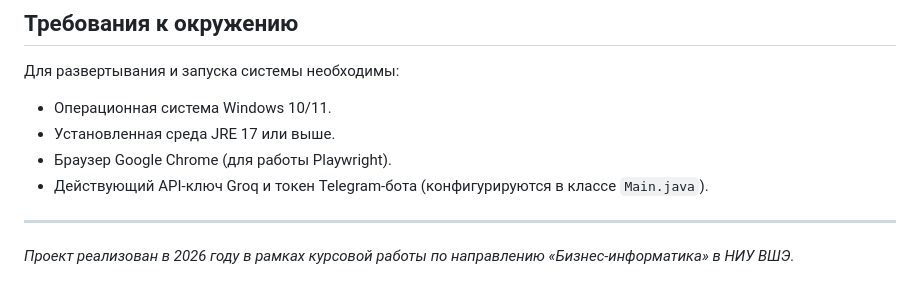
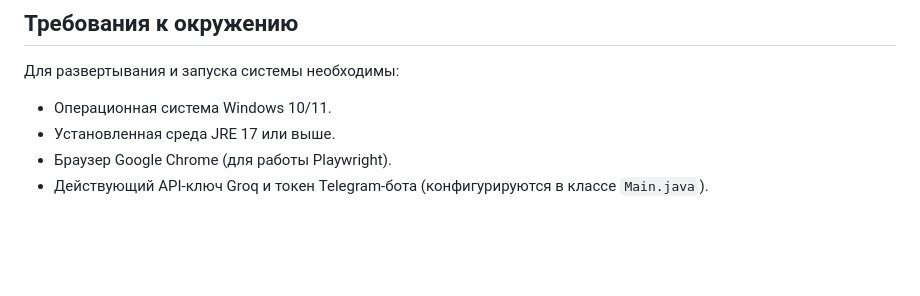
Before and after one commit to NikkieMaj/Automating-the-extraction-of-structured-information-from-unstructured-text-data, a Markdown page: README.md, the part around the change. Drawn GitHub-style; blank space fills up the shorter version.

Commit message:
Remove project year note from README
Removed project year note from README.

```diff
--- a/README.md
+++ b/README.md
@@ -42,6 +42,3 @@
 *   Установленная среда JRE 17 или выше.
 *   Браузер Google Chrome (для работы Playwright).
 *   Действующий API-ключ Groq и токен Telegram-бота (конфигурируются в классе `Main.java`).
-
----
-*Проект реализован в 2026 году в рамках курсовой работы по направлению «Бизнес-информатика» в НИУ ВШЭ.*
```
